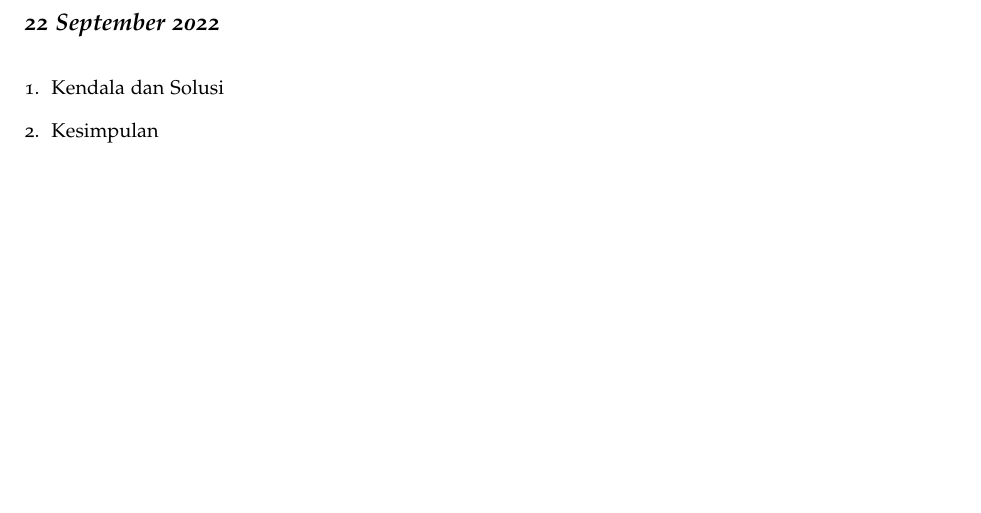
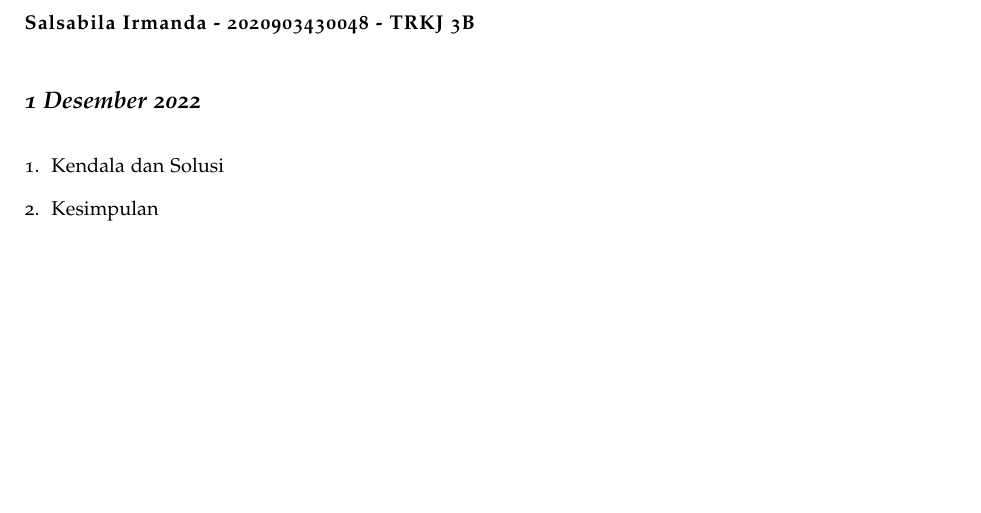
Before and after one commit to muhdavi/practice-big-data-2022, a LaTeX document (lab_notes.tex, which reads laporan/SalsabilaIrmanda.tex): part of page 32 of 37, cut at the place of the change. Compiled offline with pdfLaTeX.

Commit message:
Update data Salsabila Irmanda

```diff
--- a/laporan/SalsabilaIrmanda.tex
+++ b/laporan/SalsabilaIrmanda.tex
@@ -1,6 +1,5 @@
-\newthought{\textbf{Adinda Awaliah - 2020903430004 - TRKJ 3B}}
-
-\newday{\textbf{22 September 2022}}
+\newthought{\textbf{Salsabila Irmanda - 2020903430048 - TRKJ 3B}}
+\newday{\textbf{1 Desember 2022}}
 \begin{enumerate}
 \item Kendala dan Solusi
 % jelaskan kendala dan penyebab yang dialami saat mengikuti praktikum serta solusi atau langkah-langkah yang telah dilakukan
```
